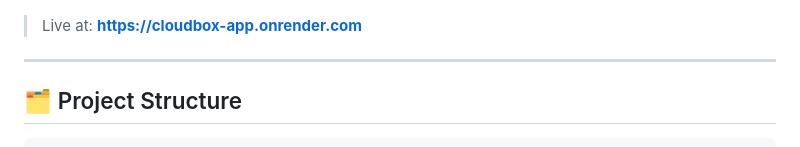
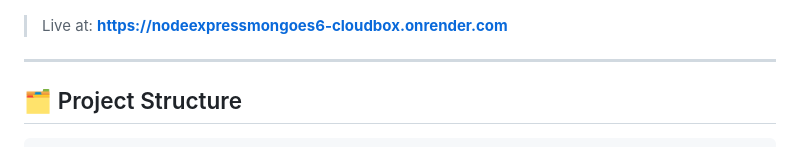
Before and after one commit to zhitengg7898-design/nodeExpressMongoES6_cloudBox, a Markdown page: README.md, the part around the change. GitHub-like rendering.

```diff
--- a/README.md
+++ b/README.md
@@ -38,7 +38,7 @@ CloudBox is a full-stack file sharing platform built with Node.js, Express, Mong
 
 ![CloudBox Screenshot](frontend/images/screenshot.png)
 
-> Live at: **https://cloudbox-app.onrender.com**
+> Live at: **https://nodeexpressmongoes6-cloudbox.onrender.com**
 
 ---
 
```
